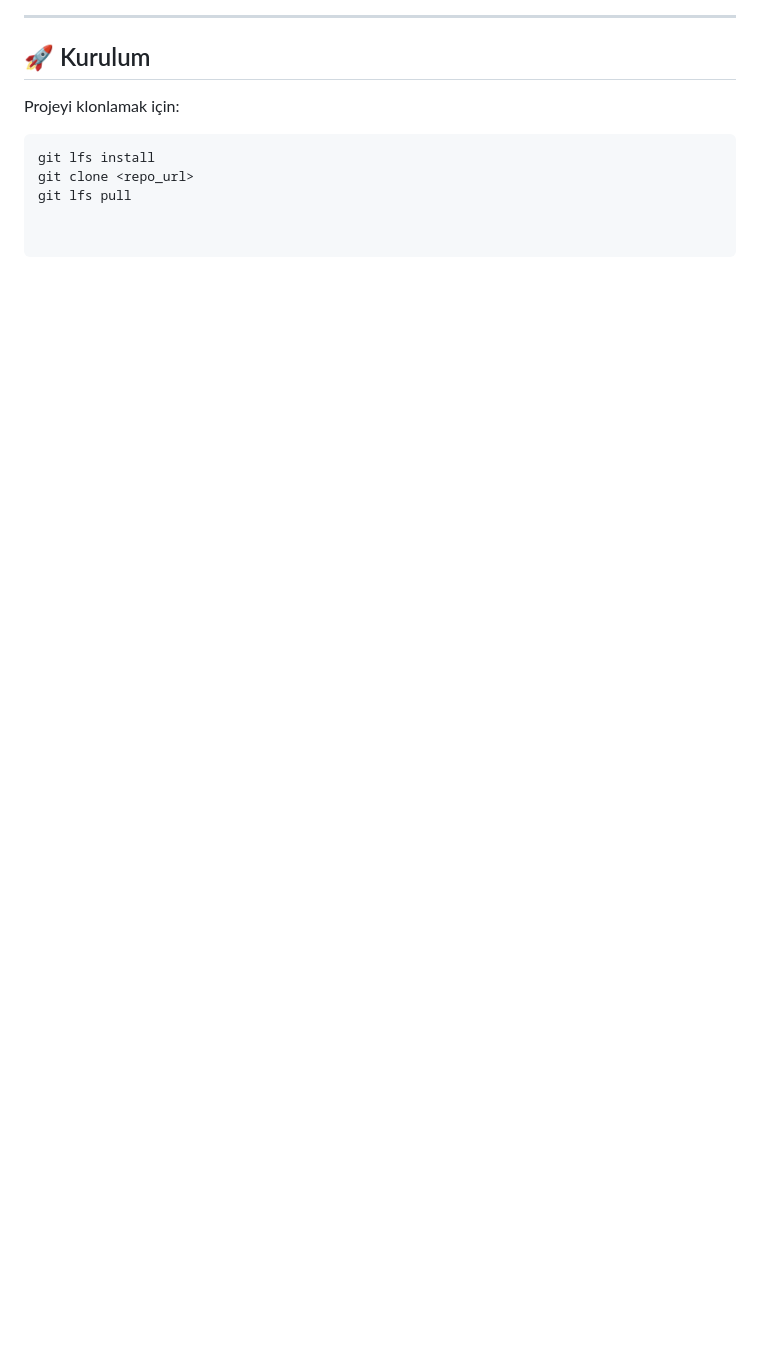
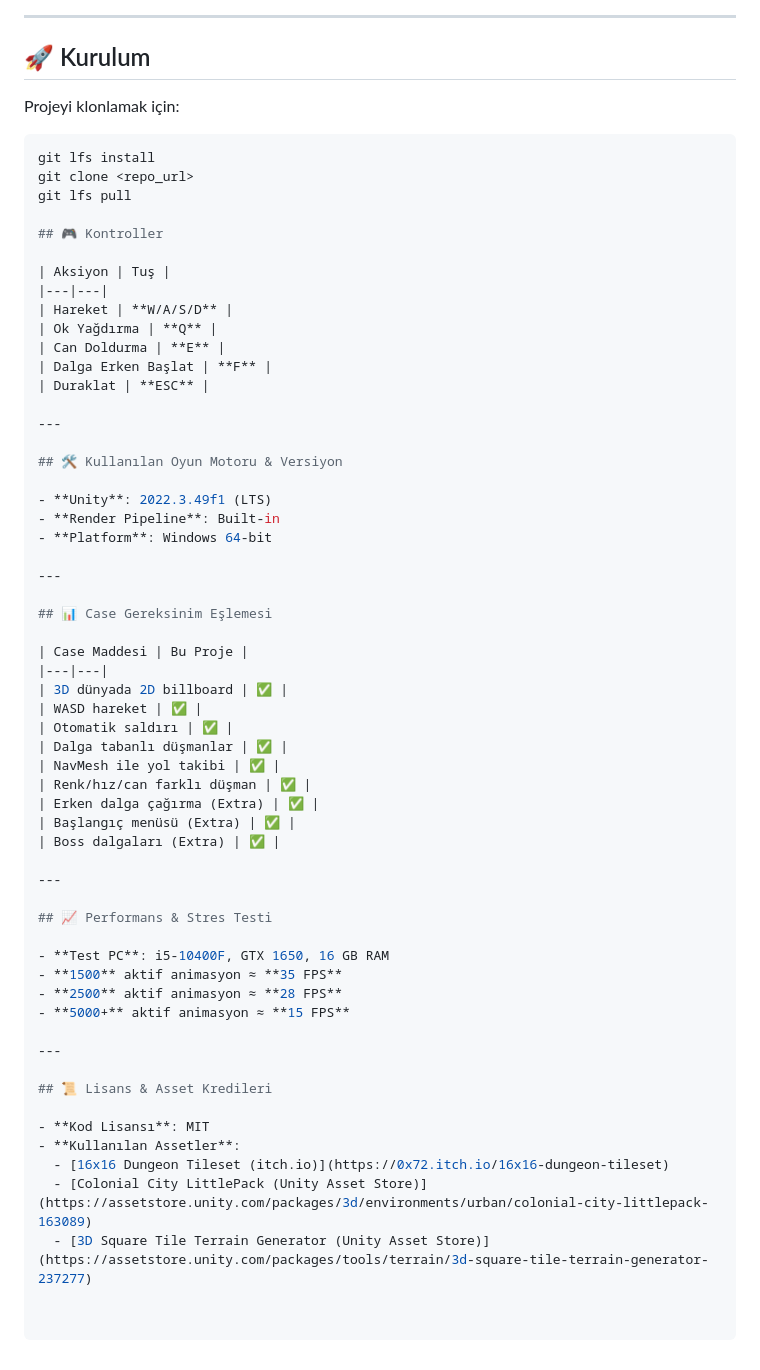
Before and after one commit to BerkayArdaa/TD_CASE_KFA, a Markdown page: README.md, the part around the change. GitHub-like rendering; blank space fills up the shorter version.

```diff
--- a/README.md
+++ b/README.md
@@ -312,3 +312,56 @@ Projeyi klonlamak için:
 git lfs install
 git clone <repo_url>
 git lfs pull
+
+## 🎮 Kontroller
+
+| Aksiyon | Tuş |
+|---|---|
+| Hareket | **W/A/S/D** |
+| Ok Yağdırma | **Q** |
+| Can Doldurma | **E** |
+| Dalga Erken Başlat | **F** |
+| Duraklat | **ESC** |
+
+---
+
+## 🛠️ Kullanılan Oyun Motoru & Versiyon
+
+- **Unity**: 2022.3.49f1 (LTS)
+- **Render Pipeline**: Built-in
+- **Platform**: Windows 64-bit
+
+---
+
+## 📊 Case Gereksinim Eşlemesi
+
+| Case Maddesi | Bu Proje |
+|---|---|
+| 3D dünyada 2D billboard | ✅ |
+| WASD hareket | ✅ |
+| Otomatik saldırı | ✅ |
+| Dalga tabanlı düşmanlar | ✅ |
+| NavMesh ile yol takibi | ✅ |
+| Renk/hız/can farklı düşman | ✅ |
+| Erken dalga çağırma (Extra) | ✅ |
+| Başlangıç menüsü (Extra) | ✅ |
+| Boss dalgaları (Extra) | ✅ |
+
+---
+
+## 📈 Performans & Stres Testi
+
+- **Test PC**: i5-10400F, GTX 1650, 16 GB RAM
+- **1500** aktif animasyon ≈ **35 FPS**
+- **2500** aktif animasyon ≈ **28 FPS**
+- **5000+** aktif animasyon ≈ **15 FPS**
+
+---
+
+## 📜 Lisans & Asset Kredileri
+
+- **Kod Lisansı**: MIT
+- **Kullanılan Assetler**:
+  - [16x16 Dungeon Tileset (itch.io)](https://0x72.itch.io/16x16-dungeon-tileset)
+  - [Colonial City LittlePack (Unity Asset Store)](https://assetstore.unity.com/packages/3d/environments/urban/colonial-city-littlepack-163089)
+  - [3D Square Tile Terrain Generator (Unity Asset Store)](https://assetstore.unity.com/packages/tools/terrain/3d-square-tile-terrain-generator-237277)
```
